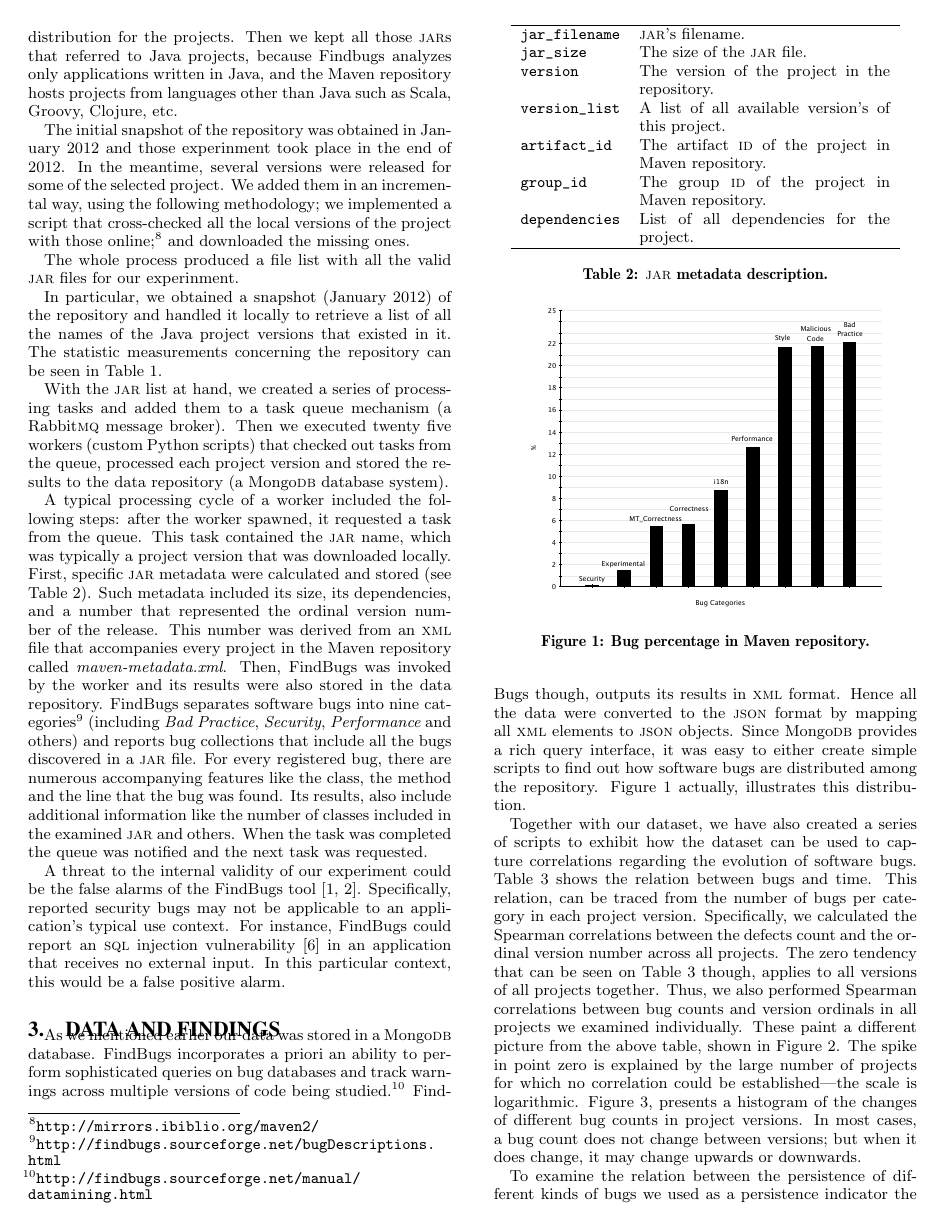
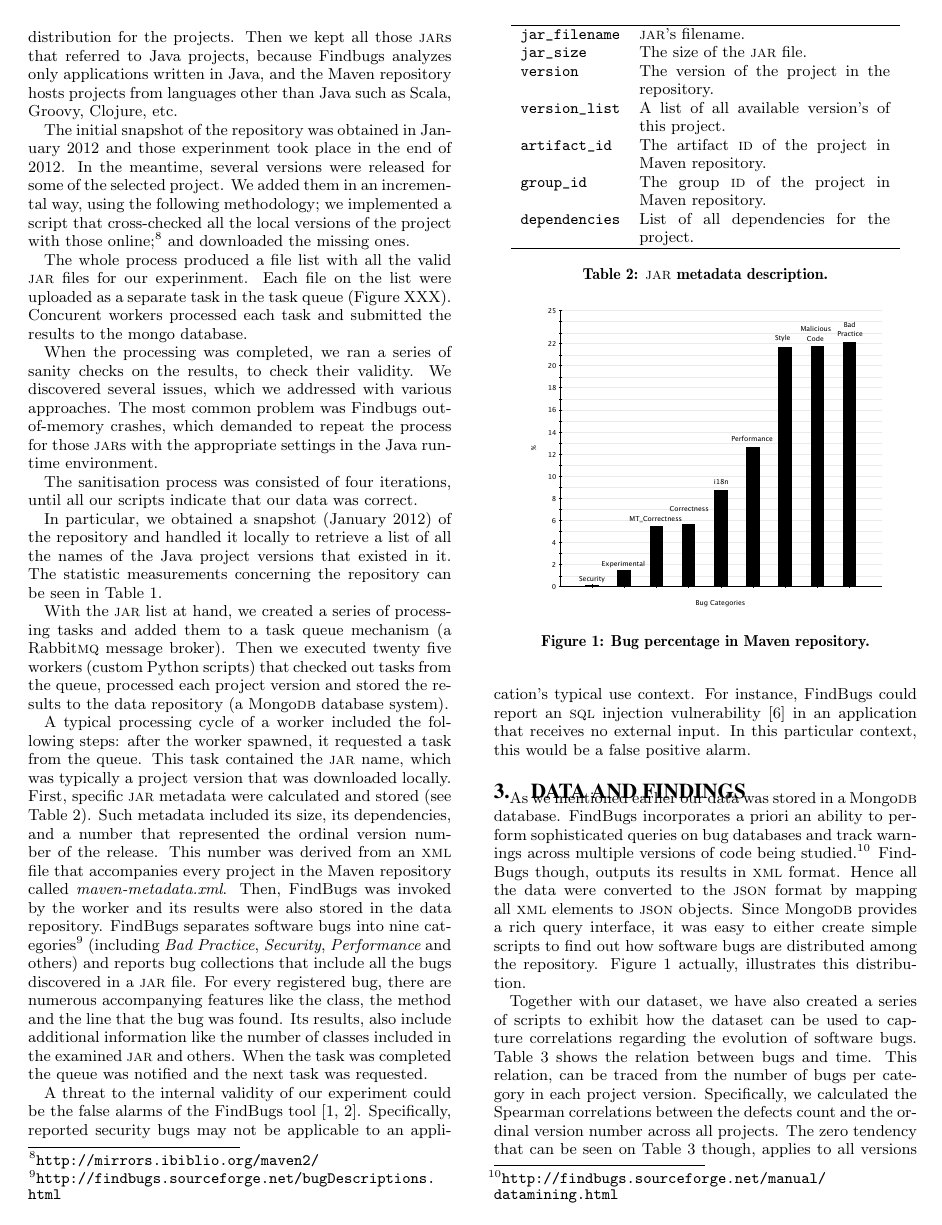
Before and after one commit to bkarak/data_paper_msr2014, a LaTeX paper (docs/msr.tex): page 2 of 6. Compiled offline with pdfLaTeX.

Commit message:
added data collection

```diff
--- a/docs/msr.tex
+++ b/docs/msr.tex
@@ -158,7 +158,11 @@ We added them in an incremental way, using the following methodology; we impleme
 all the local versions of the project with those online;\footnote{\url{http://mirrors.ibiblio.org/maven2/}} and downloaded
 the missing ones.
 
-The whole process produced a file list with all the valid {\sc jar} files for our experinment.
+The whole process produced a file list with all the valid {\sc jar} files for our experinment. Each file on the list were uploaded as a separate task in the task queue (Figure~XXX). Concurent workers processed each task and submitted the results to the mongo database.
+
+When the processing was completed, we ran a series of sanity checks on the results, to check their validity. We discovered several issues, which we addressed with various approaches. The most common problem was Findbugs out-of-memory crashes, which demanded to repeat the process for those {\sc jar}s with the appropriate settings in the Java runtime environment.
+
+The sanitisation process was consisted of four iterations, until all our scripts indicate that our data was correct.
 
 In particular, we obtained a snapshot (January 2012) of
 the repository and handled it locally to retrieve a list of all
```
